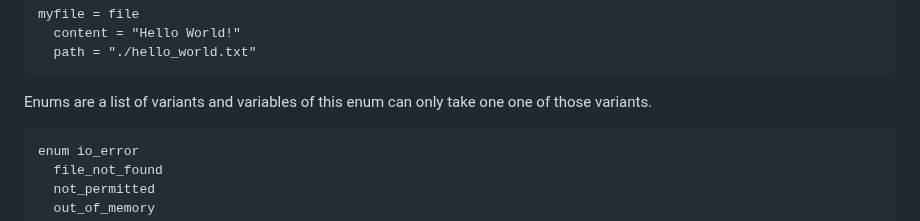
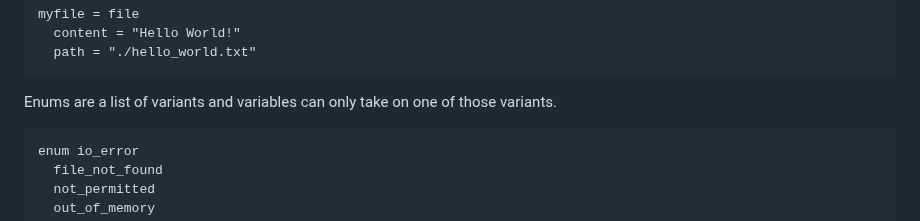
Before and after one commit to B1nus/wezy, a Markdown page: README.md, the part around the change. Drawn GitHub-style.

````diff
--- a/README.md
+++ b/README.md
@@ -52,7 +52,7 @@ myfile = file
   content = "Hello World!"
   path = "./hello_world.txt"
 ```
-Enums are a list of variants and variables of this enum can only take one one of those variants.
+Enums are a list of variants and variables can only take on one of those variants.
 ```
 enum io_error
   file_not_found
````
